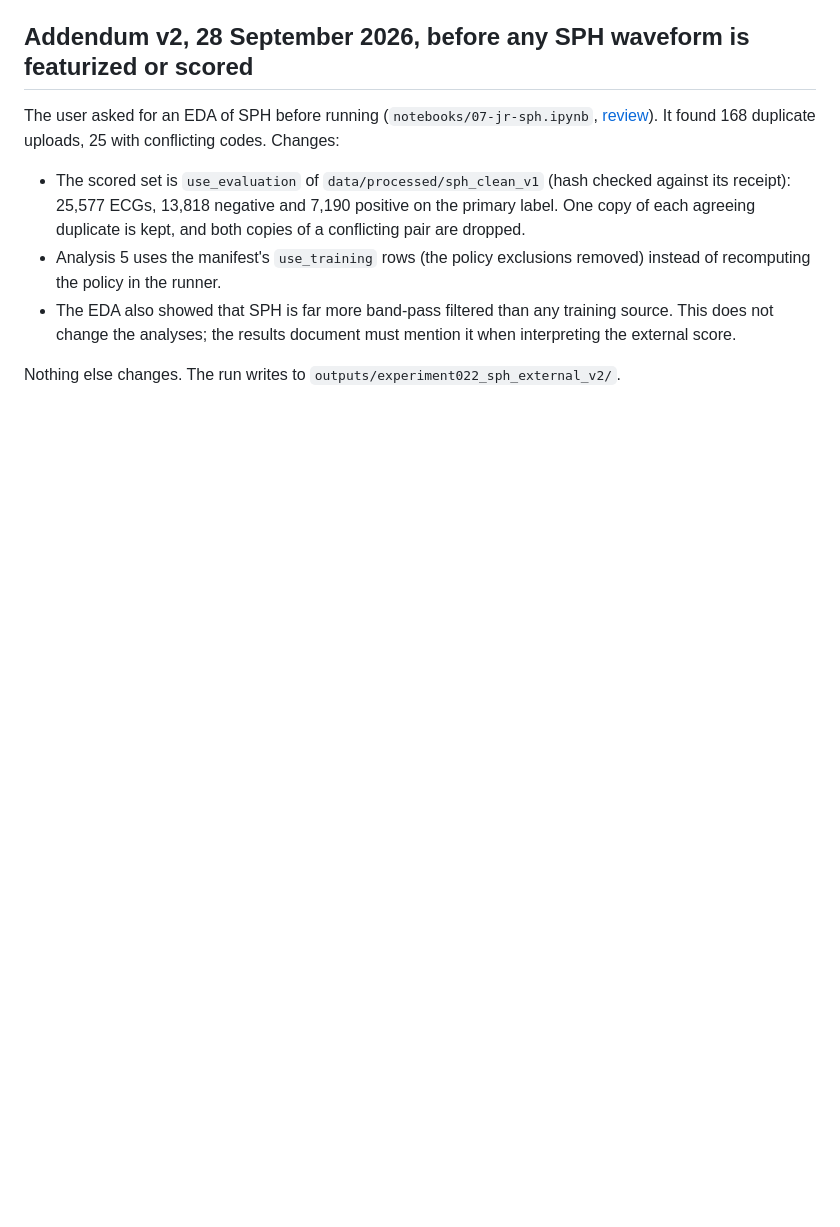
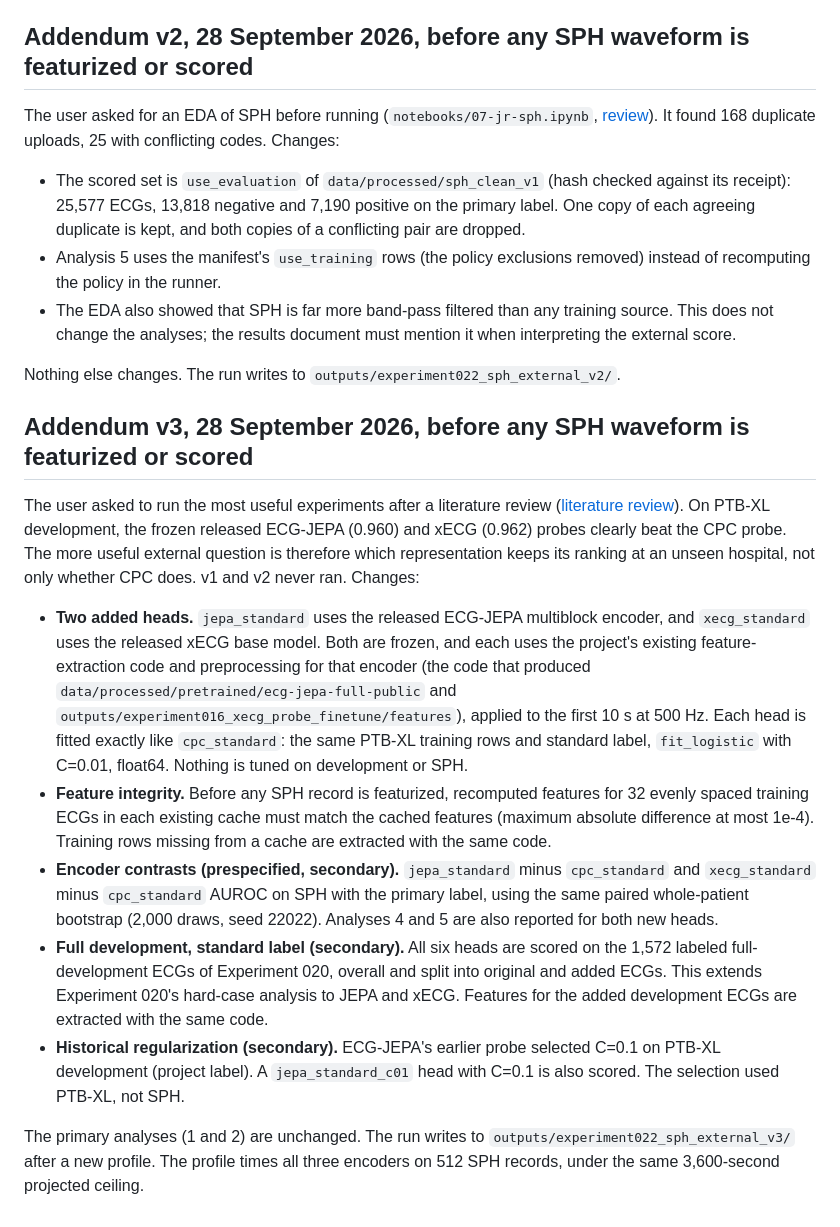
Before and after one commit to Janet16180/ecg-cardiopathy-detection, a Markdown page: docs/experiment-022-sph-external-readout.md, the part around the change. Drawn GitHub-style; blank space fills up the shorter version.

Commit message:
Freeze Experiment 022 addendum v3: add frozen ECG-JEPA and xECG heads
Claude-Session: https://claude.ai/code/session_01FY3rmexUAw3ieb7fZsAd4a

```diff
--- a/docs/experiment-022-sph-external-readout.md
+++ b/docs/experiment-022-sph-external-readout.md
@@ -87,3 +87,34 @@ The user asked for an EDA of SPH before running (`notebooks/07-jr-sph.ipynb`,
   the analyses; the results document must mention it when interpreting the external score.
 
 Nothing else changes. The run writes to `outputs/experiment022_sph_external_v2/`.
+
+## Addendum v3, 28 September 2026, before any SPH waveform is featurized or scored
+
+The user asked to run the most useful experiments after a literature review
+([literature review](literature-review-2026-09-28.md)). On PTB-XL development, the frozen released ECG-JEPA
+(0.960) and xECG (0.962) probes clearly beat the CPC probe. The more useful external question is therefore
+which representation keeps its ranking at an unseen hospital, not only whether CPC does. v1 and v2 never ran.
+Changes:
+
+- **Two added heads.** `jepa_standard` uses the released ECG-JEPA multiblock encoder, and `xecg_standard` uses
+  the released xECG base model. Both are frozen, and each uses the project's existing feature-extraction code
+  and preprocessing for that encoder (the code that produced `data/processed/pretrained/ecg-jepa-full-public`
+  and `outputs/experiment016_xecg_probe_finetune/features`), applied to the first 10 s at 500 Hz. Each head is
+  fitted exactly like `cpc_standard`: the same PTB-XL training rows and standard label, `fit_logistic` with
+  C=0.01, float64. Nothing is tuned on development or SPH.
+- **Feature integrity.** Before any SPH record is featurized, recomputed features for 32 evenly spaced
+  training ECGs in each existing cache must match the cached features (maximum absolute difference at most 1e-4).
+  Training rows missing from a cache are extracted with the same code.
+- **Encoder contrasts (prespecified, secondary).** `jepa_standard` minus `cpc_standard` and `xecg_standard`
+  minus `cpc_standard` AUROC on SPH with the primary label, using the same paired whole-patient bootstrap
+  (2,000 draws, seed 22022). Analyses 4 and 5 are also reported for both new heads.
+- **Full development, standard label (secondary).** All six heads are scored on the 1,572 labeled
+  full-development ECGs of Experiment 020, overall and split into original and added ECGs. This extends
+  Experiment 020's hard-case analysis to JEPA and xECG. Features for the added development ECGs are extracted
+  with the same code.
+- **Historical regularization (secondary).** ECG-JEPA's earlier probe selected C=0.1 on PTB-XL development
+  (project label). A `jepa_standard_c01` head with C=0.1 is also scored. The selection used PTB-XL, not SPH.
+
+The primary analyses (1 and 2) are unchanged. The run writes to `outputs/experiment022_sph_external_v3/` after
+a new profile. The profile times all three encoders on 512 SPH records, under the same 3,600-second
+projected ceiling.
```
